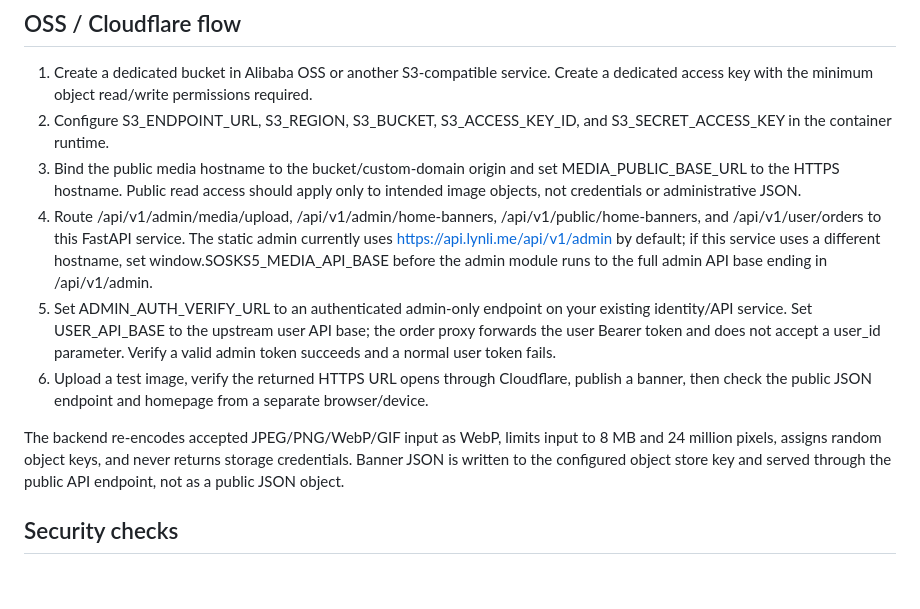
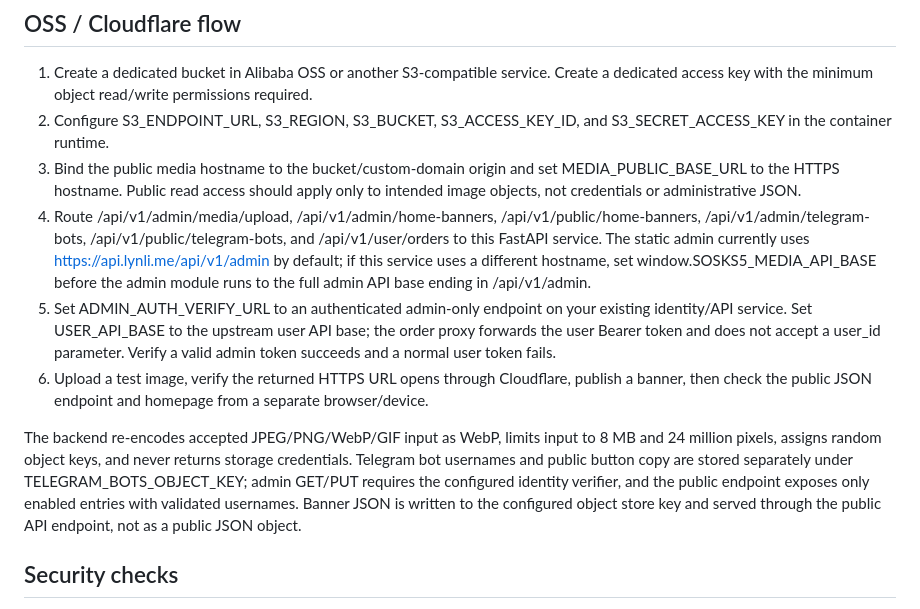
Before and after one commit to shuji-chu/xieyimianban, a Markdown page: DEPLOYMENT_SECURITY.md, the part around the change. Rendered like a GitHub page; blank space fills up the shorter version.

Commit message:
Document Telegram bot matrix API routes

```diff
--- a/DEPLOYMENT_SECURITY.md
+++ b/DEPLOYMENT_SECURITY.md
@@ -9,11 +9,11 @@ Copy the names from .env.example into the deployment environment and replace eve
 1. Create a dedicated bucket in Alibaba OSS or another S3-compatible service. Create a dedicated access key with the minimum object read/write permissions required.
 2. Configure S3_ENDPOINT_URL, S3_REGION, S3_BUCKET, S3_ACCESS_KEY_ID, and S3_SECRET_ACCESS_KEY in the container runtime.
 3. Bind the public media hostname to the bucket/custom-domain origin and set MEDIA_PUBLIC_BASE_URL to the HTTPS hostname. Public read access should apply only to intended image objects, not credentials or administrative JSON.
-4. Route /api/v1/admin/media/upload, /api/v1/admin/home-banners, /api/v1/public/home-banners, and /api/v1/user/orders to this FastAPI service. The static admin currently uses https://api.lynli.me/api/v1/admin by default; if this service uses a different hostname, set window.SOSKS5_MEDIA_API_BASE before the admin module runs to the full admin API base ending in /api/v1/admin.
+4. Route /api/v1/admin/media/upload, /api/v1/admin/home-banners, /api/v1/public/home-banners, /api/v1/admin/telegram-bots, /api/v1/public/telegram-bots, and /api/v1/user/orders to this FastAPI service. The static admin currently uses https://api.lynli.me/api/v1/admin by default; if this service uses a different hostname, set window.SOSKS5_MEDIA_API_BASE before the admin module runs to the full admin API base ending in /api/v1/admin.
 5. Set ADMIN_AUTH_VERIFY_URL to an authenticated admin-only endpoint on your existing identity/API service. Set USER_API_BASE to the upstream user API base; the order proxy forwards the user Bearer token and does not accept a user_id parameter. Verify a valid admin token succeeds and a normal user token fails.
 6. Upload a test image, verify the returned HTTPS URL opens through Cloudflare, publish a banner, then check the public JSON endpoint and homepage from a separate browser/device.
 
-The backend re-encodes accepted JPEG/PNG/WebP/GIF input as WebP, limits input to 8 MB and 24 million pixels, assigns random object keys, and never returns storage credentials. Banner JSON is written to the configured object store key and served through the public API endpoint, not as a public JSON object.
+The backend re-encodes accepted JPEG/PNG/WebP/GIF input as WebP, limits input to 8 MB and 24 million pixels, assigns random object keys, and never returns storage credentials. Telegram bot usernames and public button copy are stored separately under TELEGRAM_BOTS_OBJECT_KEY; admin GET/PUT requires the configured identity verifier, and the public endpoint exposes only enabled entries with validated usernames. Banner JSON is written to the configured object store key and served through the public API endpoint, not as a public JSON object.
 
 ## Security checks
 - Restrict origin access to Cloudflare IP ranges where applicable; do not expose SSH, database, or container admin ports publicly.
```
